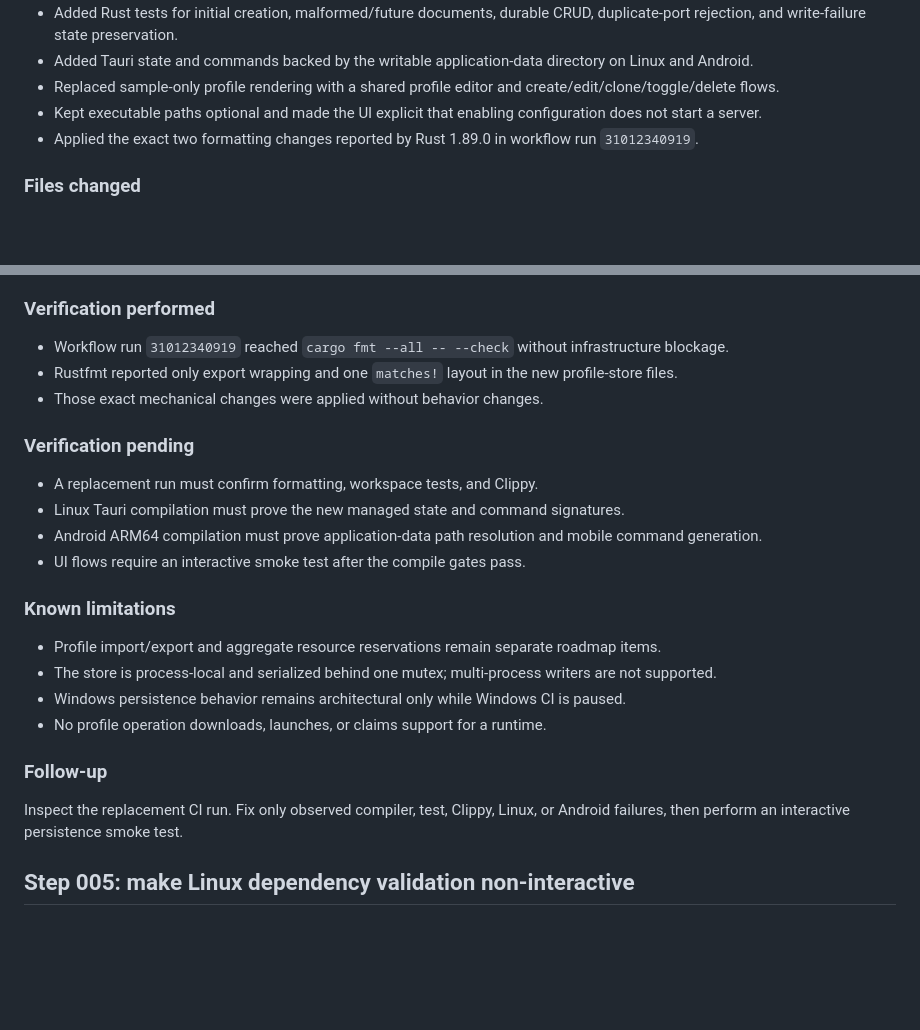
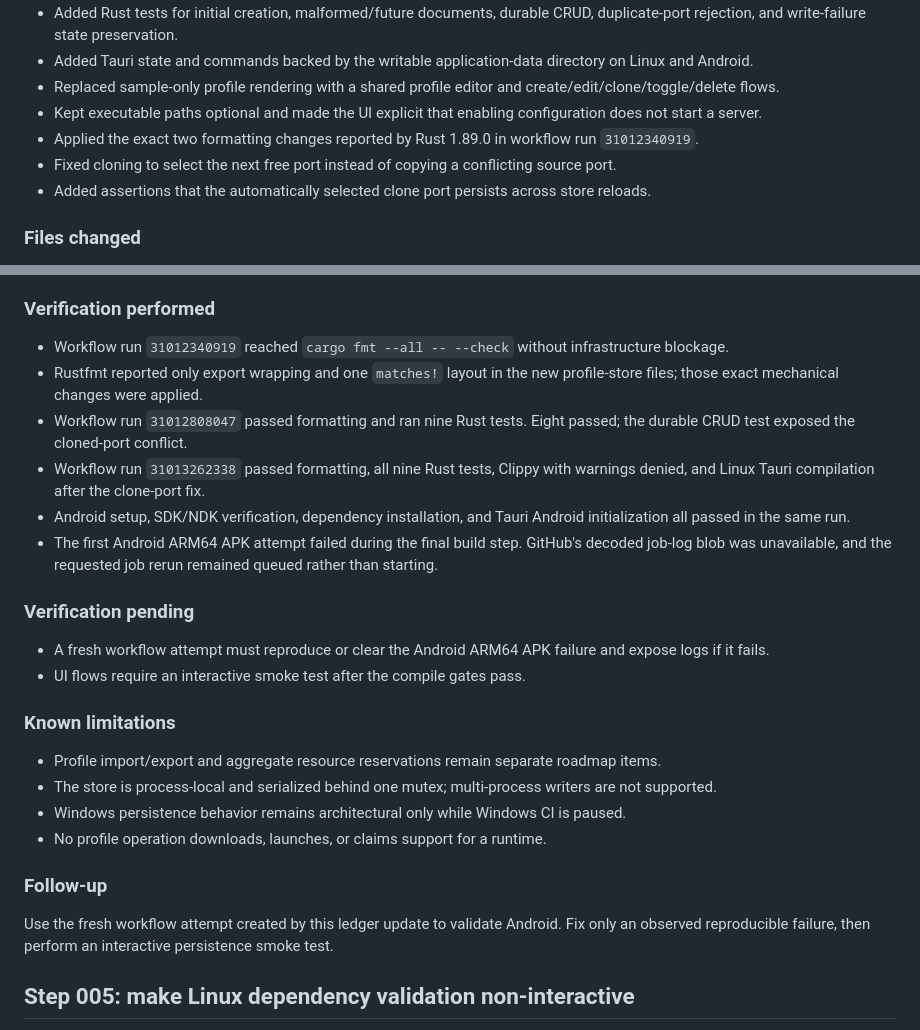
Before and after one commit to MousaXD/Slopity, a Markdown page: PROGRESS.md, 2 parts joined by grey strips. GitHub-like rendering; blank space fills up the shorter version.

Commit message:
docs(step-006): record CRUD test and platform results

```diff
--- a/PROGRESS.md
+++ b/PROGRESS.md
@@ -70,6 +70,8 @@ Implement the first durable product slice: a versioned Rust profile document, fi
 - Replaced sample-only profile rendering with a shared profile editor and create/edit/clone/toggle/delete flows.
 - Kept executable paths optional and made the UI explicit that enabling configuration does not start a server.
 - Applied the exact two formatting changes reported by Rust 1.89.0 in workflow run `31012340919`.
+- Fixed cloning to select the next free port instead of copying a conflicting source port.
+- Added assertions that the automatically selected clone port persists across store reloads.
 
 ### Files changed
 
@@ -86,14 +88,15 @@ Implement the first durable product slice: a versioned Rust profile document, fi
 ### Verification performed
 
 - Workflow run `31012340919` reached `cargo fmt --all -- --check` without infrastructure blockage.
-- Rustfmt reported only export wrapping and one `matches!` layout in the new profile-store files.
-- Those exact mechanical changes were applied without behavior changes.
+- Rustfmt reported only export wrapping and one `matches!` layout in the new profile-store files; those exact mechanical changes were applied.
+- Workflow run `31012808047` passed formatting and ran nine Rust tests. Eight passed; the durable CRUD test exposed the cloned-port conflict.
+- Workflow run `31013262338` passed formatting, all nine Rust tests, Clippy with warnings denied, and Linux Tauri compilation after the clone-port fix.
+- Android setup, SDK/NDK verification, dependency installation, and Tauri Android initialization all passed in the same run.
+- The first Android ARM64 APK attempt failed during the final build step. GitHub's decoded job-log blob was unavailable, and the requested job rerun remained queued rather than starting.
 
 ### Verification pending
 
-- A replacement run must confirm formatting, workspace tests, and Clippy.
-- Linux Tauri compilation must prove the new managed state and command signatures.
-- Android ARM64 compilation must prove application-data path resolution and mobile command generation.
+- A fresh workflow attempt must reproduce or clear the Android ARM64 APK failure and expose logs if it fails.
 - UI flows require an interactive smoke test after the compile gates pass.
 
 ### Known limitations
@@ -105,7 +108,7 @@ Implement the first durable product slice: a versioned Rust profile document, fi
 
 ### Follow-up
 
-Inspect the replacement CI run. Fix only observed compiler, test, Clippy, Linux, or Android failures, then perform an interactive persistence smoke test.
+Use the fresh workflow attempt created by this ledger update to validate Android. Fix only an observed reproducible failure, then perform an interactive persistence smoke test.
 
 ## Step 005: make Linux dependency validation non-interactive
 
```
